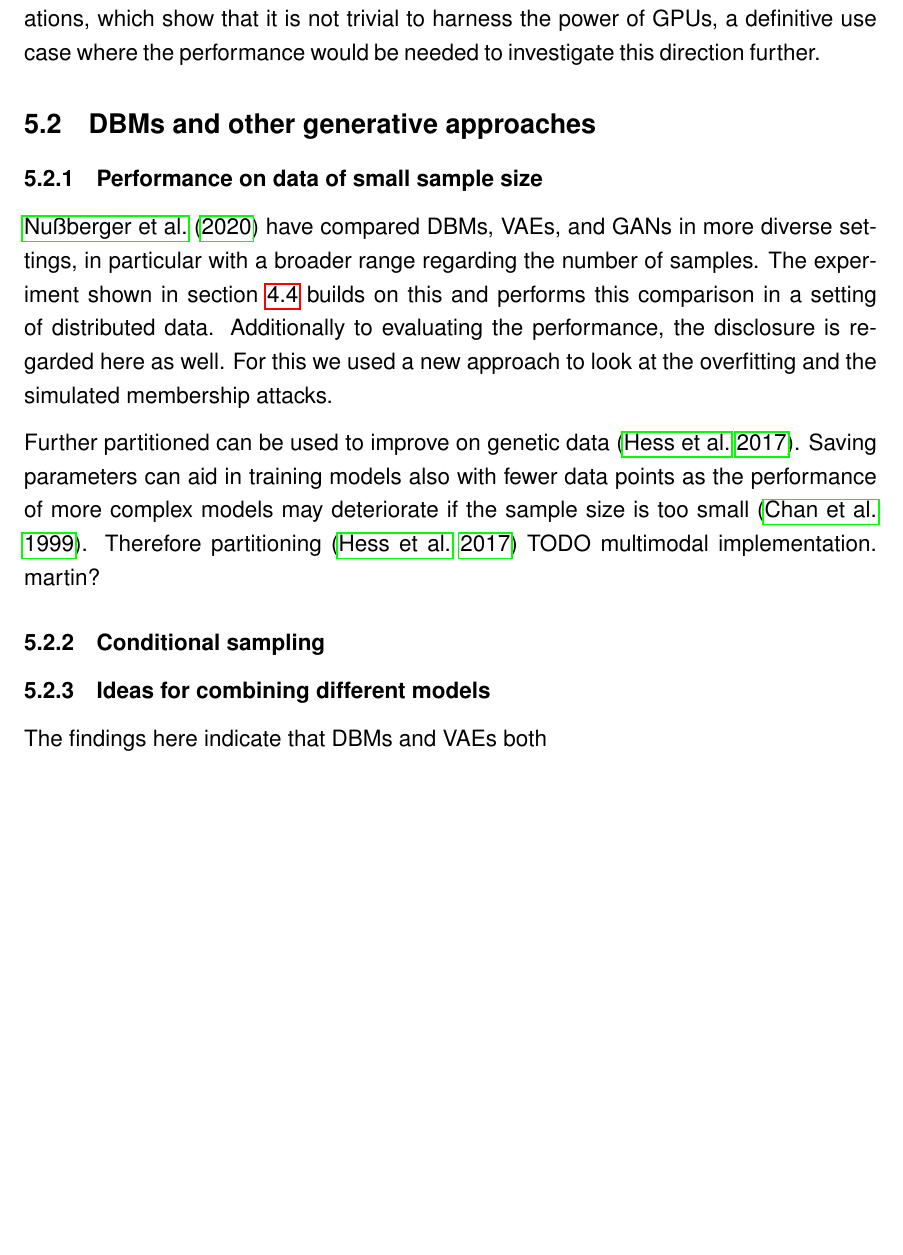
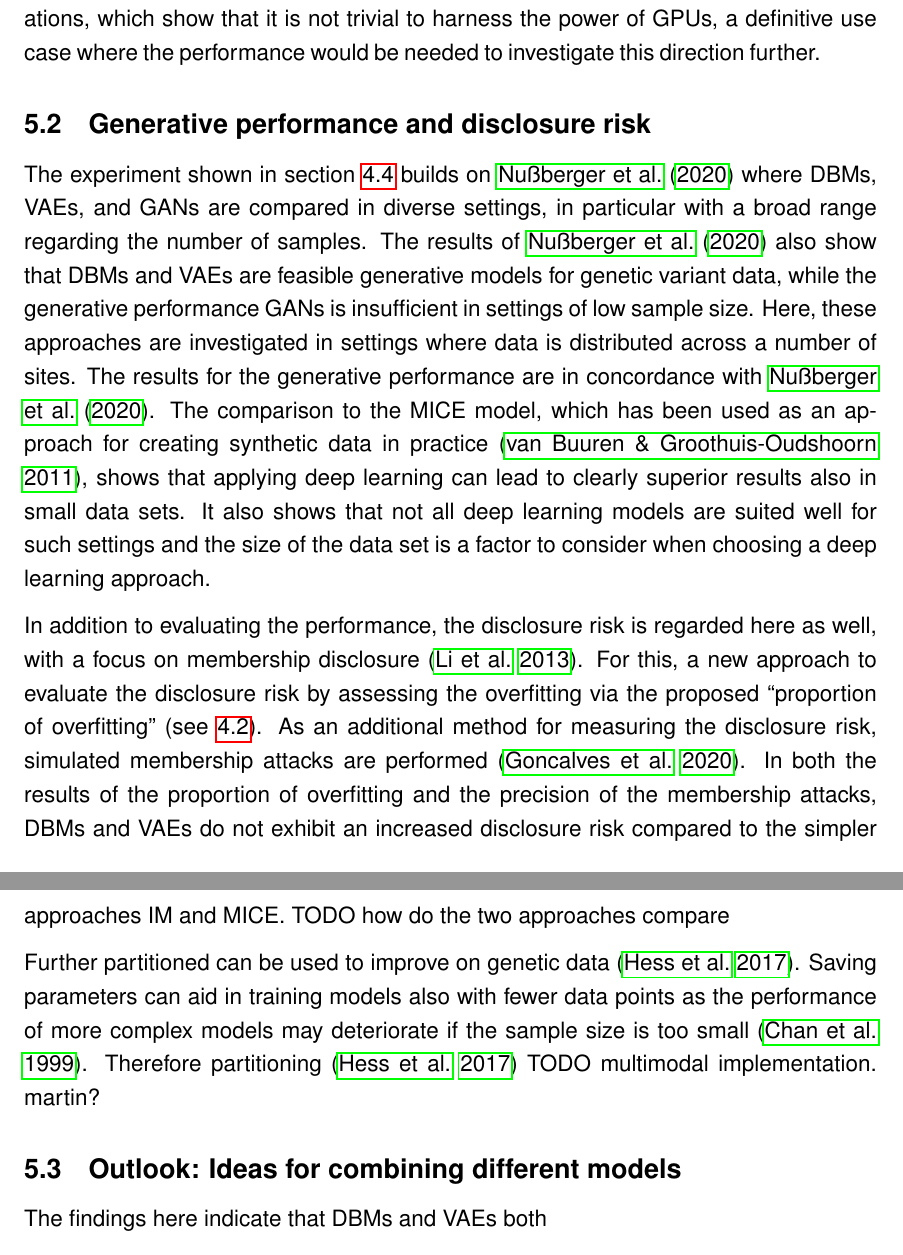
Before and after one commit to stefan-m-lenz/ThesisScHum, a LaTeX document (main.tex): part of page 78 of 154 before the commit and two parts of pages 78 and 79 of 155 after it, the two joined at a grey line, cut so that both start at the same text, the shorter picture padded with empty space. Compiled offline with pdfLaTeX.

Commit message:
Started discussing generative performance and disclosure risk

```diff
--- a/main.tex
+++ b/main.tex
@@ -2141,24 +2141,35 @@ Moreover, specific hardware requirements such as restrictions to certain types o
 Given these considerations, which show that it is not trivial to harness the power of GPUs, a definitive use case where the performance would be needed to investigate this direction further.
 
 
-\subsection{DBMs and other generative approaches}
-
-\subsubsection{Performance on data of small sample size}
-\cite{nussberger_synthetic_2020} have compared DBMs, VAEs, and GANs in more diverse settings, in particular with a broader range regarding the number of samples.
-The experiment shown in section \ref{realexp} builds on this and performs this comparison in a setting of distributed data.
-Additionally to evaluating the performance, the disclosure is regarded here as well.
-For this we used a new approach to look at the overfitting and the simulated membership attacks.
+\subsection{Generative performance and disclosure risk}
+The experiment shown in section \ref{realexp} builds on \cite{nussberger_synthetic_2020} where DBMs, VAEs, and GANs are compared in diverse settings, in particular with a broad range regarding the number of samples.
+The results of \cite{nussberger_synthetic_2020} also show that DBMs and VAEs are feasible generative models for genetic variant data, while the generative performance GANs is insufficient in settings of low sample size.
+Here, these approaches are investigated in settings where data is distributed across a number of sites.
+The results for the generative performance are in concordance with \cite{nussberger_synthetic_2020}.
+The comparison to the MICE model, which has been used as an approach for creating synthetic data in practice \citep{mice_buuren_2011}, shows that applying deep learning can lead to clearly superior results also in small data sets.
+It also shows that not all deep learning models are suited well for such settings and the size of the data set is a factor to consider when choosing a deep learning approach.
+
+In addition to evaluating the performance, the disclosure risk is regarded here as well, with a focus on membership disclosure \citep{li_membership_2013}.
+For this, a new approach to evaluate the disclosure risk by assessing the overfitting via the proposed ``proportion of overfitting'' (see \ref{proportionoverfitting}).
+As an additional method for measuring the disclosure risk, simulated membership attacks are performed \citep{goncalves}.
+In both the results of the proportion of overfitting and the precision of the membership attacks, DBMs and VAEs do not exhibit an increased disclosure risk compared to the simpler approaches IM and MICE.
+TODO how do the two approaches compare
 
 Further partitioned can be used to improve on genetic data \citep{hess2017partitioned}.
 Saving parameters can aid in training models also with fewer data points as the performance of more complex models may deteriorate if the sample size is too small \citep{chan_classifier_1999}.
 Therefore partitioning \citep{hess2017partitioned}
 TODO multimodal implementation. martin?
 
-\subsubsection{Conditional sampling}
-
-
-
-\subsubsection{Ideas for combining different models}
+
+%\subsection{Handling different data types}
+%one step for applying arbitrary tabular data.
+
+%dbms verbessern missing values, softmax evaluieren
+%TODO martin paper zitieren?
+%Privacy-consideration better use intensity values.
+
+
+\subsection{Outlook: Ideas for combining different models}
 
 The findings here indicate that DBMs and VAEs both
 
```
Also changed, not shown: references.bib (+19 -0 lines), main.bbl, main.tex (11 more changed lines).
